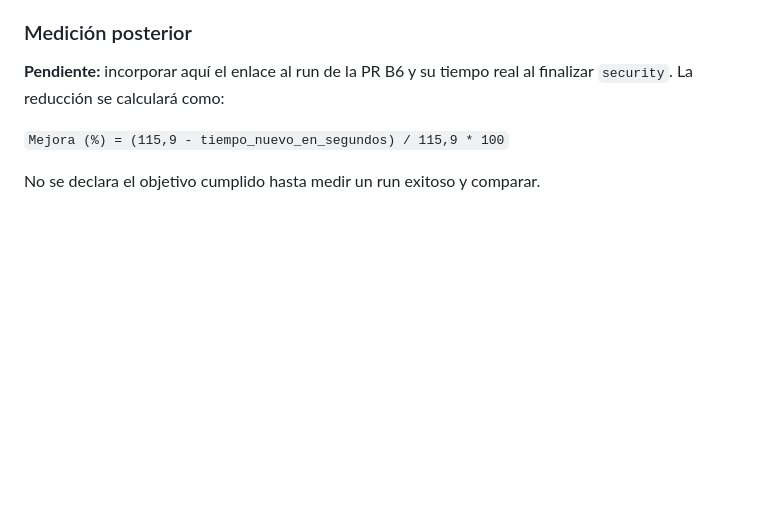
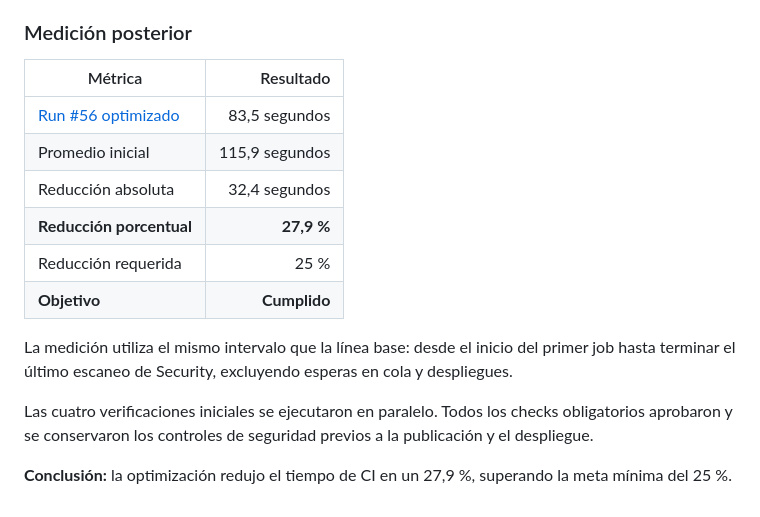
Before and after one commit to ConnieDR8/demo-cicd, a Markdown page: README.md, the part around the change. Rendered like a GitHub page; blank space fills up the shorter version.

Commit message:
Documenta reduccion del tiempo de B6

```diff
--- a/README.md
+++ b/README.md
@@ -166,9 +166,22 @@ ni despliega código hasta que todos los controles obligatorios aprueben.
 
 ### Medición posterior
 
-**Pendiente:** incorporar aquí el enlace al run de la PR B6 y su tiempo real
-al finalizar `security`. La reducción se calculará como:
+| Métrica | Resultado |
+| --- | ---: |
+| [Run #56 optimizado](https://github.com/ConnieDR8/demo-cicd/actions/runs/41158313429) | 83,5 segundos |
+| Promedio inicial | 115,9 segundos |
+| Reducción absoluta | 32,4 segundos |
+| **Reducción porcentual** | **27,9 %** |
+| Reducción requerida | 25 % |
+| **Objetivo** | **Cumplido** |
 
-`Mejora (%) = (115,9 - tiempo_nuevo_en_segundos) / 115,9 * 100`
+La medición utiliza el mismo intervalo que la línea base:
+desde el inicio del primer job hasta terminar el último escaneo
+de Security, excluyendo esperas en cola y despliegues.
 
-No se declara el objetivo cumplido hasta medir un run exitoso y comparar.
+Las cuatro verificaciones iniciales se ejecutaron en paralelo.
+Todos los checks obligatorios aprobaron y se conservaron los
+controles de seguridad previos a la publicación y el despliegue.
+
+**Conclusión:** la optimización redujo el tiempo de CI en un
+27,9 %, superando la meta mínima del 25 %.
```
